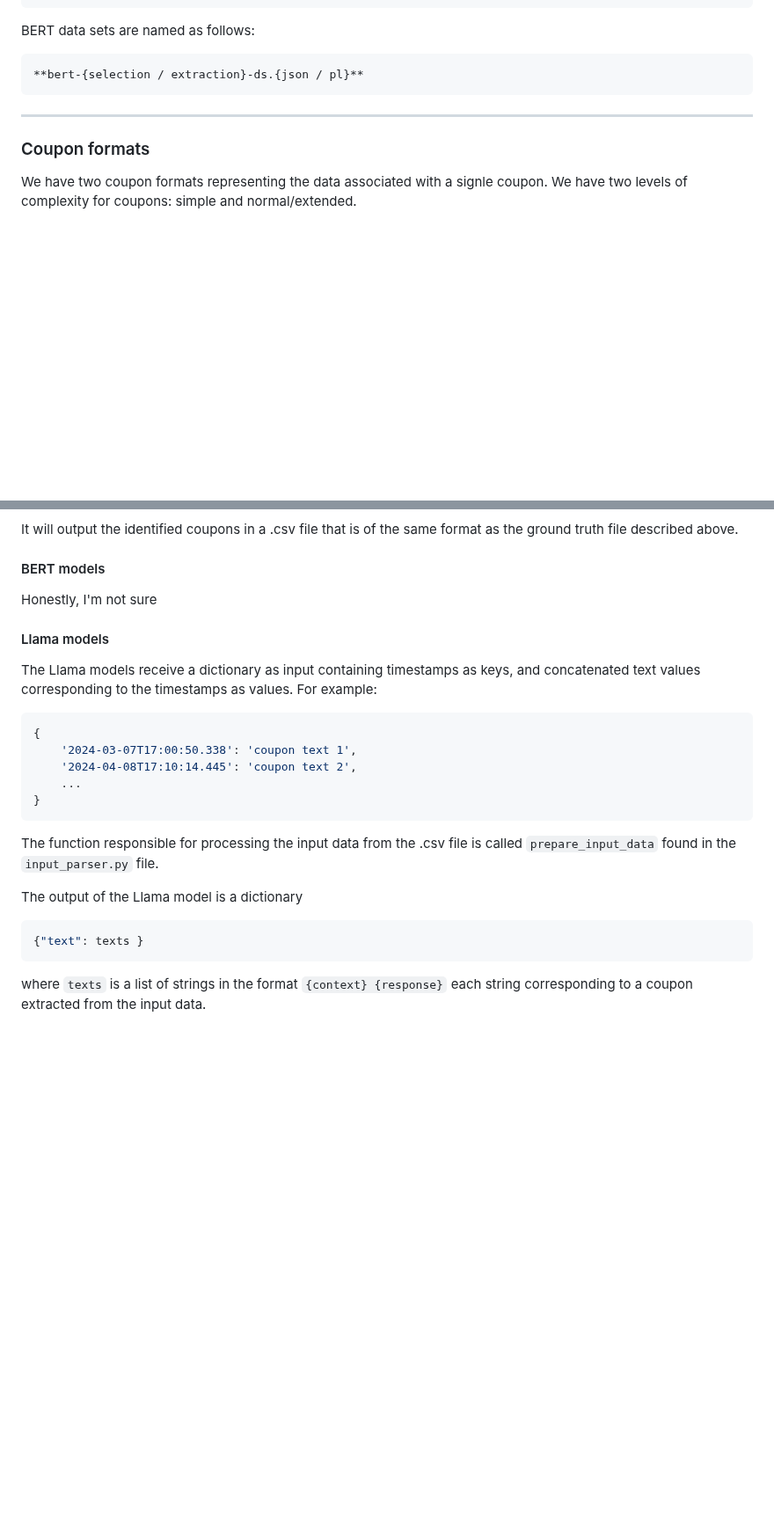
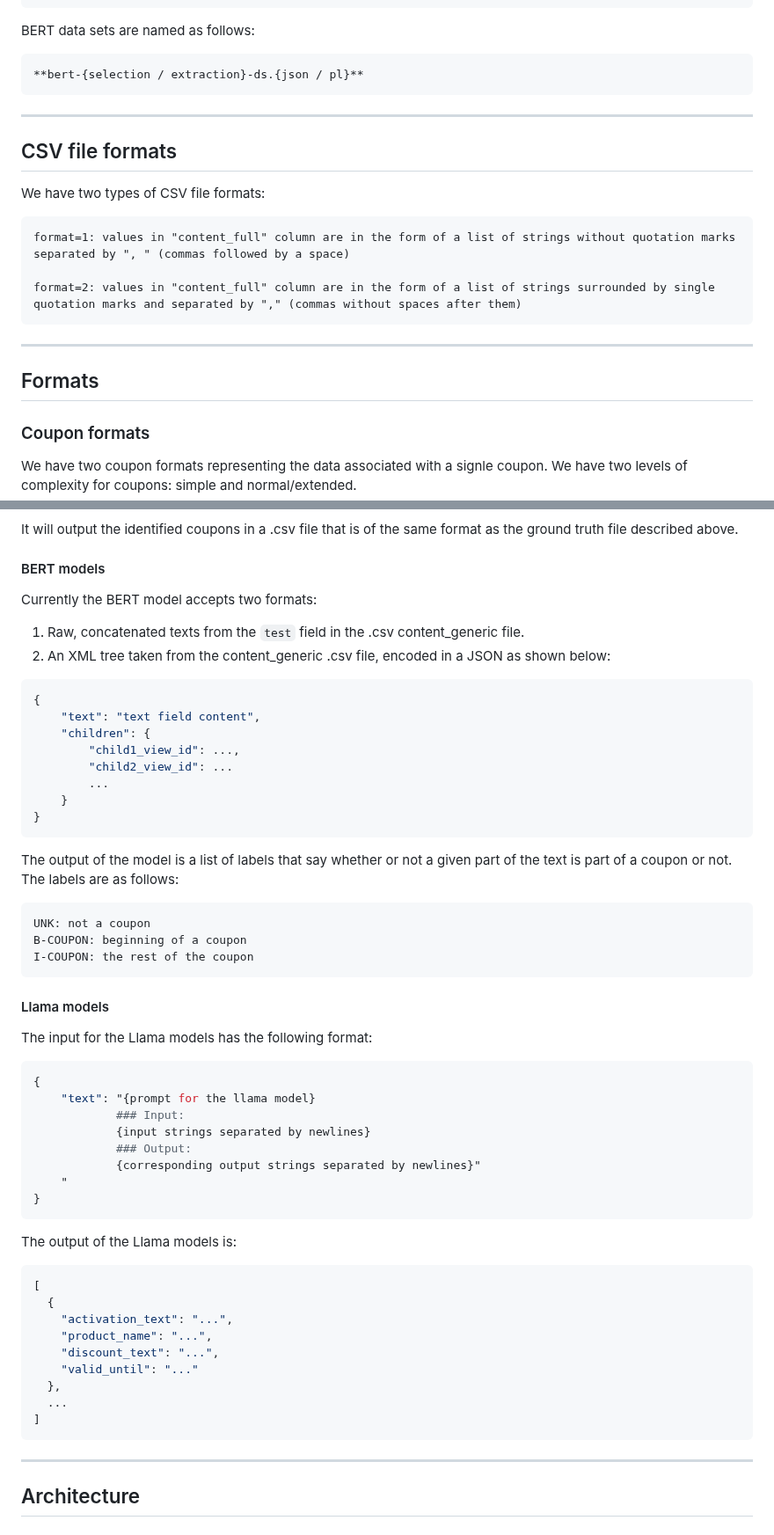
Before and after one commit to ZPP-MURMURAS/ZPP_Murmuras, a Markdown page: docs/terminology_doc.md, 2 parts joined by grey strips. Shown at 88% size. GitHub-like rendering; blank space fills up the shorter version.

Commit message:
add correct llama and bert formats

````diff
--- a/docs/terminology_doc.md
+++ b/docs/terminology_doc.md
@@ -40,6 +40,15 @@ BERT data sets are named as follows:
     **bert-{selection / extraction}-ds.{json / pl}**
 
 ___
+## CSV file formats
+We have two types of CSV file formats:
+
+    format=1: values in "content_full" column are in the form of a list of strings without quotation marks separated by ", " (commas followed by a space)
+
+    format=2: values in "content_full" column are in the form of a list of strings surrounded by single quotation marks and separated by "," (commas without spaces after them)
+
+___
+## Formats
 ### Coupon formats
 We have two coupon formats representing the data associated with a signle coupon. We have two levels of complexity for coupons: simple and normal/extended.
 
@@ -95,23 +104,53 @@ Each pipeline receives as input a .csv file containing the following headers: "v
 It will output the identified coupons in a .csv file that is of the same format as the ground truth file described above.
 
 #### BERT models
-Honestly, I'm not sure
+Currently the BERT model accepts two formats:
+1. Raw, concatenated texts from the `test` field in the .csv content_generic file.
+2. An XML tree taken from the content_generic .csv file, encoded in a JSON as shown below:
 
-#### Llama models
-The Llama models receive a dictionary as input containing timestamps as keys, and concatenated text values corresponding to the timestamps as values. For example:
-
-```python
+```json
 {
-    '2024-03-07T17:00:50.338': 'coupon text 1',
-    '2024-04-08T17:10:14.445': 'coupon text 2',
-    ...
+    "text": "text field content",
+    "children": {
+        "child1_view_id": ...,
+        "child2_view_id": ...
+        ...
+    }
 }
 ```
 
-The function responsible for processing the input data from the .csv file is called `prepare_input_data` found in the `input_parser.py` file.
+The output of the model is a list of labels that say whether or not a given part of the text is part of a coupon or not. The labels are as follows:
+```txt
+UNK: not a coupon
+B-COUPON: beginning of a coupon
+I-COUPON: the rest of the coupon
+```
 
-The output of the Llama model is a dictionary
+#### Llama models
+The input for the Llama models has the following format:
+```python
+{
+    "text": "{prompt for the llama model}
+            ### Input:
+            {input strings separated by newlines}
+            ### Output:
+            {corresponding output strings separated by newlines}"
+    "
+}
+```
+
+The output of the Llama models is:
 ```json
-{"text": texts }
+[
+  {
+    "activation_text": "...",
+    "product_name": "...",
+    "discount_text": "...",
+    "valid_until": "..."
+  },
+  ...
+]
 ```
-where `texts` is a list of strings in the format `{context} {response}` each string corresponding to a coupon extracted from the input data.
+
+___
+## Architecture
````
Also changed, not shown: other parts of docs/terminology_doc.md (+3 -3 lines).
